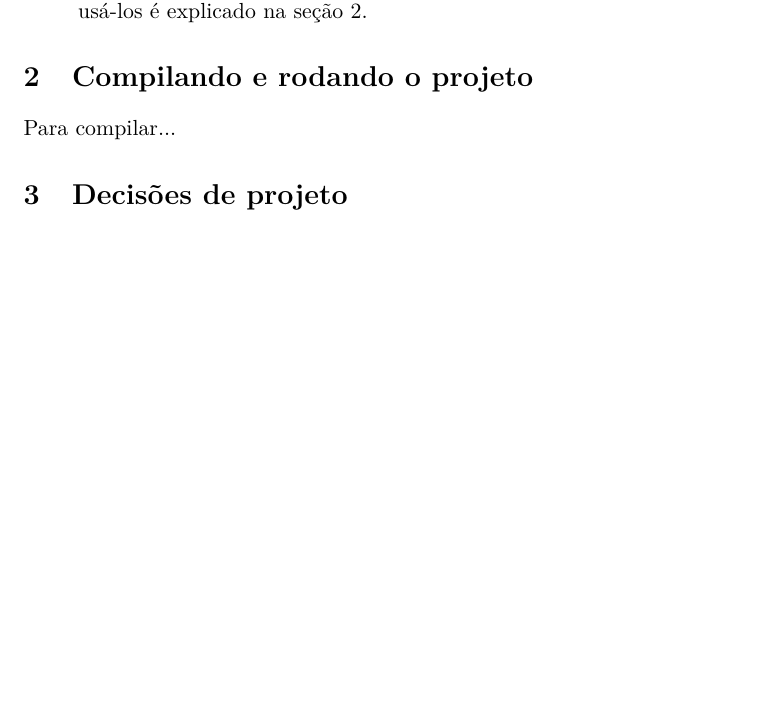
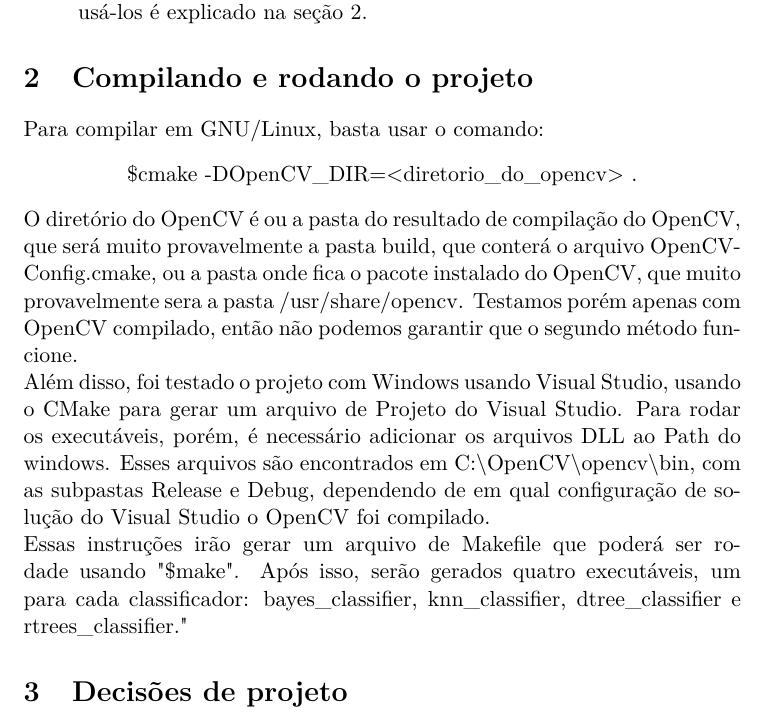
Before and after one commit to Kazuo256/mac0460-projeto, a LaTeX document (relatorio.tex): part of page 2 of 5 before the commit and part of page 2 of 6 after it, cut so that both start at the same text, the shorter picture padded with empty space. Compiled offline with pdfLaTeX.

Commit message:
Seção de compilação.

```diff
--- a/relatorio.tex
+++ b/relatorio.tex
@@ -68,7 +68,13 @@
 
 \section{Compilando e rodando o projeto}
 
-  Para compilar...
+Para compilar em GNU/Linux, basta usar o comando:
+\begin{center}
+ \$cmake -DOpenCV\_DIR=<diretorio\_do\_opencv> .
+\end{center}
+O diretório do OpenCV é ou a pasta do resultado de compilação do OpenCV, que será muito provavelmente a pasta build, que conterá o arquivo OpenCVConfig.cmake, ou a pasta onde fica o pacote instalado do OpenCV, que muito provavelmente sera a pasta /usr/share/opencv. Testamos porém apenas com OpenCV compilado, então não podemos garantir que o segundo método funcione. \\*
+Além disso, foi testado o projeto com Windows usando Visual Studio, usando o CMake para gerar um arquivo de Projeto do Visual Studio. Para rodar os executáveis, porém, é necessário adicionar os arquivos DLL ao Path do windows. Esses arquivos são encontrados em C:\textbackslash OpenCV\textbackslash opencv\textbackslash bin, com as subpastas Release e Debug, dependendo de em qual configuração de solução do Visual Studio o OpenCV foi compilado.\\*
+Essas instruções irão gerar um arquivo de Makefile que poderá ser rodade usando "\$make". Após isso, serão gerados quatro executáveis, um para cada classificador: bayes\_classifier, knn\_classifier, dtree\_classifier e rtrees\_classifier."
 
 \section{Decisões de projeto}
 
```
